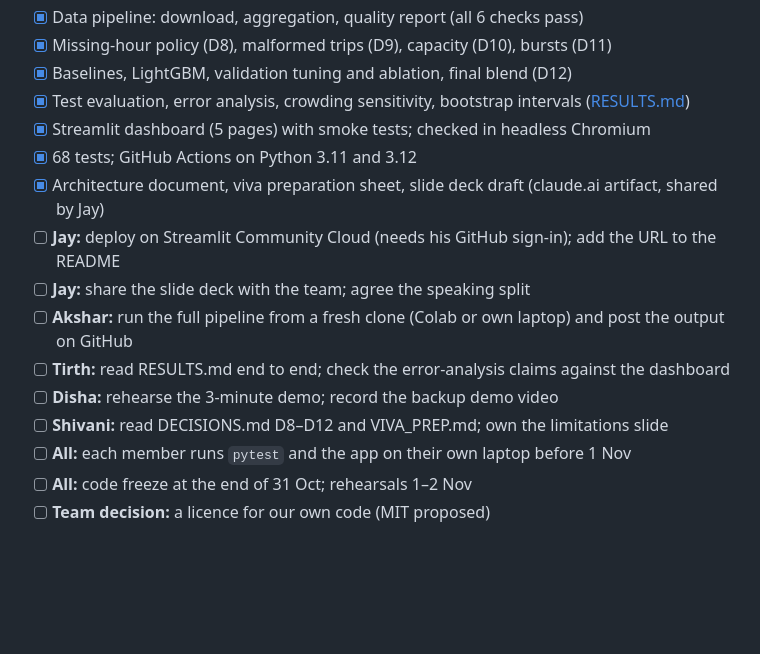
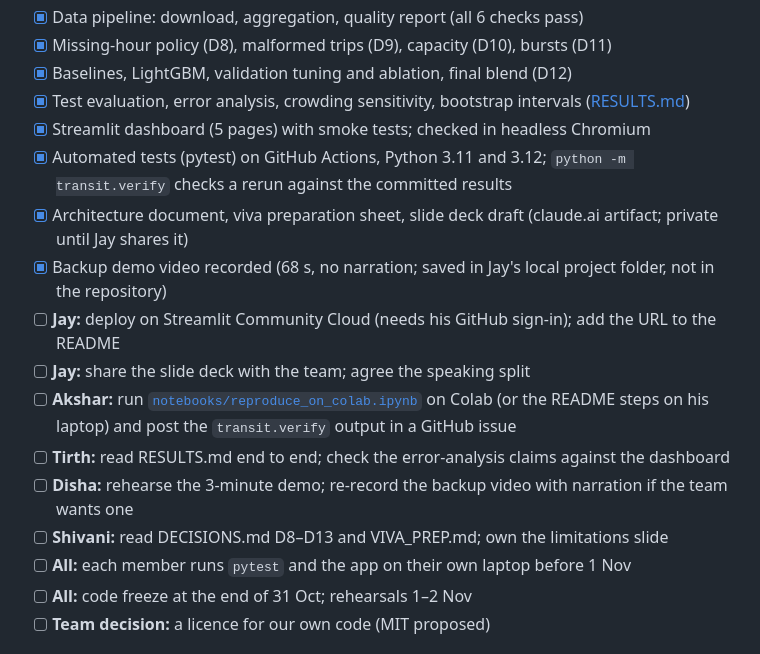
Before and after one commit to jayvaghela779/cs3011-public-transport-demand-occupancy, a Markdown page: docs/PROJECT_PLAN.md, the part around the change. Drawn GitHub-style; blank space fills up the shorter version.

Commit message:
Update task tracker: verify step, video status, Akshar's Colab run
Co-Authored-By: Claude Opus 5.5 <noreply@anthropic.com>
Claude-Session: https://claude.ai/code/session_01BNmSxnJkkJYvHPob8z9Rs7

```diff
--- a/docs/PROJECT_PLAN.md
+++ b/docs/PROJECT_PLAN.md
@@ -63,14 +63,15 @@ The Victoria train-count dataset is a stretch goal only if the core is finished
 - [x] Baselines, LightGBM, validation tuning and ablation, final blend (D12)
 - [x] Test evaluation, error analysis, crowding sensitivity, bootstrap intervals ([RESULTS.md](../reports/RESULTS.md))
 - [x] Streamlit dashboard (5 pages) with smoke tests; checked in headless Chromium
-- [x] 68 tests; GitHub Actions on Python 3.11 and 3.12
-- [x] Architecture document, viva preparation sheet, slide deck draft (claude.ai artifact, shared by Jay)
+- [x] Automated tests (pytest) on GitHub Actions, Python 3.11 and 3.12; `python -m transit.verify` checks a rerun against the committed results
+- [x] Architecture document, viva preparation sheet, slide deck draft (claude.ai artifact; private until Jay shares it)
+- [x] Backup demo video recorded (68 s, no narration; saved in Jay's local project folder, not in the repository)
 - [ ] **Jay:** deploy on Streamlit Community Cloud (needs his GitHub sign-in); add the URL to the README
 - [ ] **Jay:** share the slide deck with the team; agree the speaking split
-- [ ] **Akshar:** run the full pipeline from a fresh clone (Colab or own laptop) and post the output on GitHub
+- [ ] **Akshar:** run [`notebooks/reproduce_on_colab.ipynb`](../notebooks/reproduce_on_colab.ipynb) on Colab (or the README steps on his laptop) and post the `transit.verify` output in a GitHub issue
 - [ ] **Tirth:** read RESULTS.md end to end; check the error-analysis claims against the dashboard
-- [ ] **Disha:** rehearse the 3-minute demo; record the backup demo video
-- [ ] **Shivani:** read DECISIONS.md D8–D12 and VIVA_PREP.md; own the limitations slide
+- [ ] **Disha:** rehearse the 3-minute demo; re-record the backup video with narration if the team wants one
+- [ ] **Shivani:** read DECISIONS.md D8–D13 and VIVA_PREP.md; own the limitations slide
 - [ ] **All:** each member runs `pytest` and the app on their own laptop before 1 Nov
 - [ ] **All:** code freeze at the end of 31 Oct; rehearsals 1–2 Nov
 - [ ] **Team decision:** a licence for our own code (MIT proposed)
```
